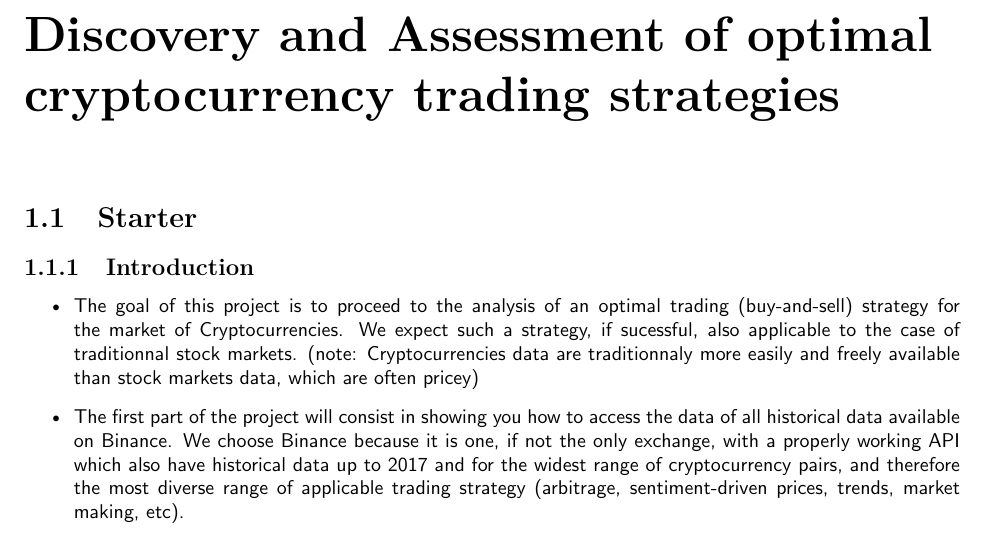
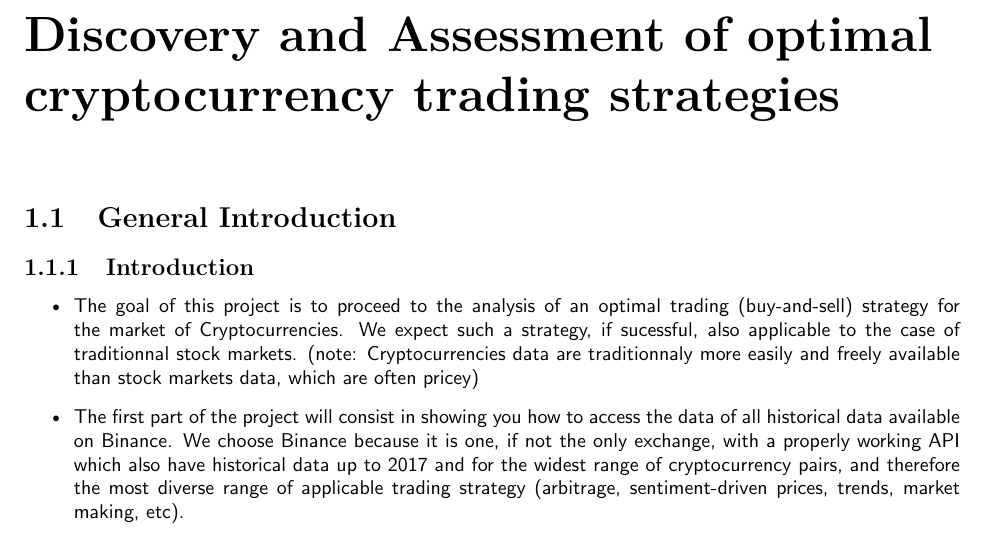
Before and after one commit to zachHFT/Optimal-Cryptocurrency-Trading-Strategies, a LaTeX thesis (SCV_Crypto_Report(s)/main.tex): part of page 4 of 8, cut so that both start at the same text. Compiled offline with pdfLaTeX.

Commit message:
Renamed section  'Starter' to 'General Introduction'

```diff
--- a/SCV_Crypto_Report(s)/main.tex
+++ b/SCV_Crypto_Report(s)/main.tex
@@ -143,7 +143,7 @@ bodyfont=\fontfamily{cmss}\selectfont\itshape,
 
 
 \chapter{Discovery and Assessment of optimal cryptocurrency trading strategies}
-\section{Starter}
+\section{General Introduction}
 \subsection{Introduction}
 \begin{itemize}
     \item
```
